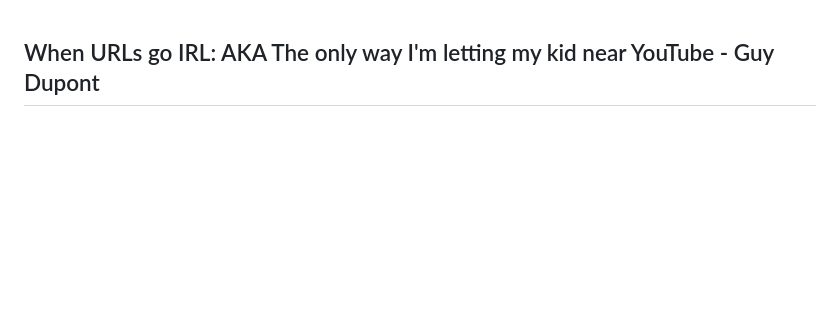
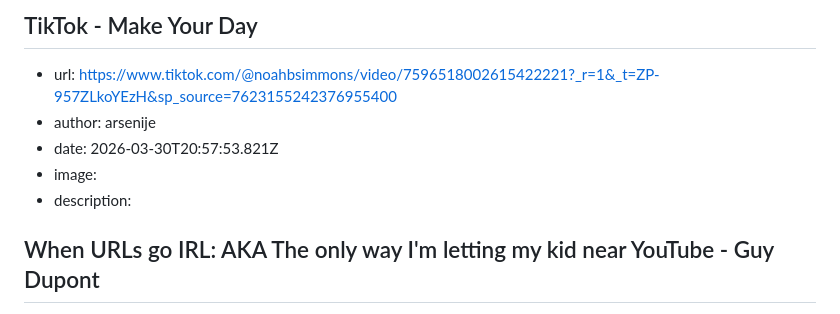
Before and after one commit to Arsenije/pablo, a Markdown page: links.md, the part around one of its changes. GitHub-like rendering; blank space fills up the shorter version.

Commit message:
add link by arsenije

```diff
--- a/links.md
+++ b/links.md
@@ -1,3 +1,10 @@
+## TikTok - Make Your Day
+- url: https://www.tiktok.com/@noahbsimmons/video/7596518002615422221?_r=1&_t=ZP-957ZLkoYEzH&sp_source=7623155242376955400
+- author: arsenije
+- date: 2026-03-30T20:57:53.821Z
+- image:
+- description:
+
 ## When URLs go IRL: AKA The only way I&#x27;m letting my kid near YouTube - Guy Dupont
 - url: https://guydupont.leaflet.pub/3mfimqfm3a22x
 - author: arsenije
```
Also changed, not shown: other parts of links.md (+1 -1 lines).
